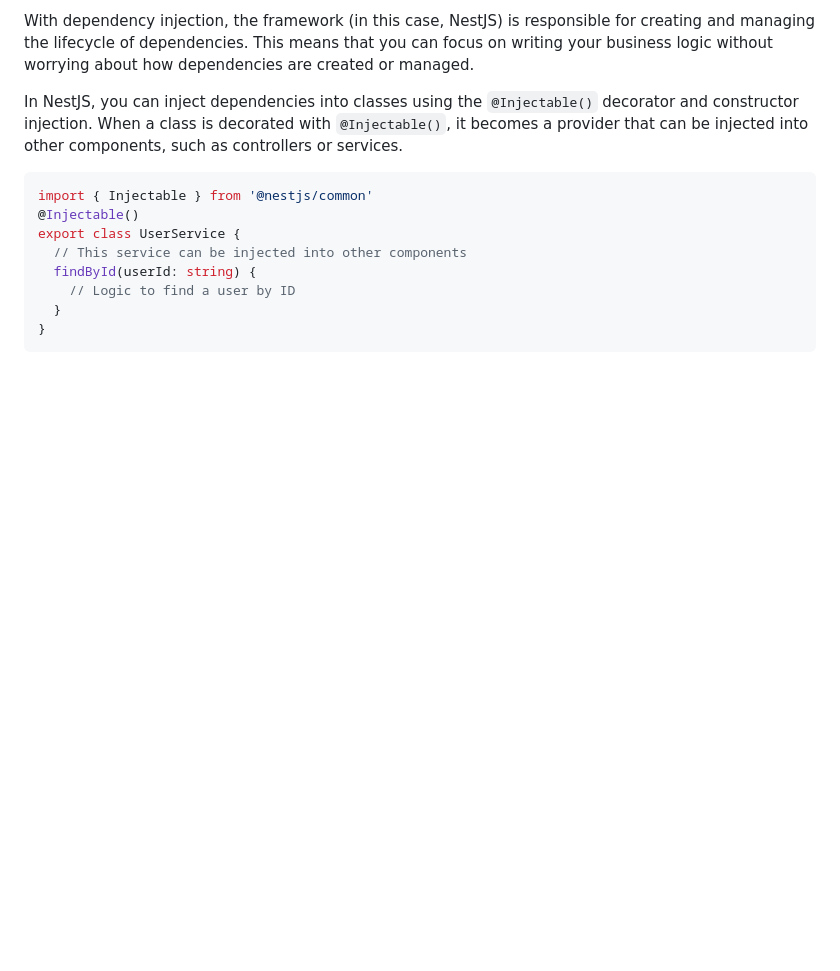
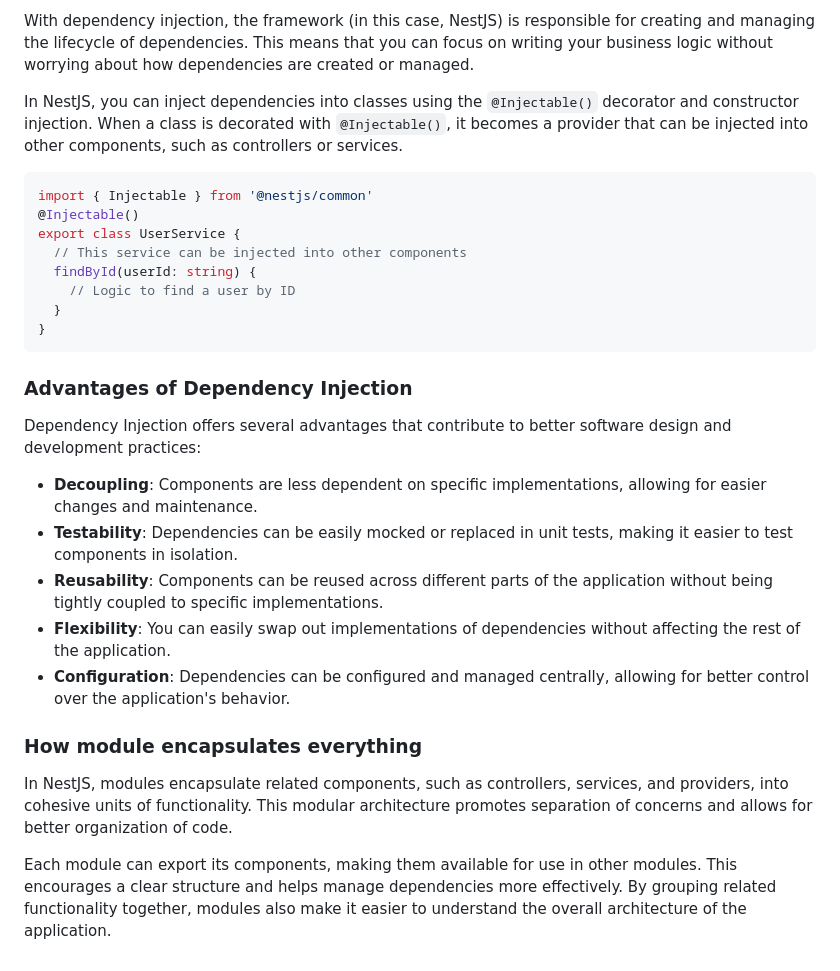
Before and after one commit to Mig-uel/nest-masterclass, a Markdown page: README.md, the part around the change. GitHub-like rendering; blank space fills up the shorter version.

Commit message:
docs: add advantages of Dependency Injection and module encapsulation
- Highlight benefits of Dependency Injection for software design
- Explain how modules encapsulate components in NestJS

````diff
--- a/README.md
+++ b/README.md
@@ -493,3 +493,19 @@ export class UserService {
   }
 }
 ```
+
+### Advantages of Dependency Injection
+
+Dependency Injection offers several advantages that contribute to better software design and development practices:
+
+- **Decoupling**: Components are less dependent on specific implementations, allowing for easier changes and maintenance.
+- **Testability**: Dependencies can be easily mocked or replaced in unit tests, making it easier to test components in isolation.
+- **Reusability**: Components can be reused across different parts of the application without being tightly coupled to specific implementations.
+- **Flexibility**: You can easily swap out implementations of dependencies without affecting the rest of the application.
+- **Configuration**: Dependencies can be configured and managed centrally, allowing for better control over the application's behavior.
+
+### How module encapsulates everything
+
+In NestJS, modules encapsulate related components, such as controllers, services, and providers, into cohesive units of functionality. This modular architecture promotes separation of concerns and allows for better organization of code.
+
+Each module can export its components, making them available for use in other modules. This encourages a clear structure and helps manage dependencies more effectively. By grouping related functionality together, modules also make it easier to understand the overall architecture of the application.
````
